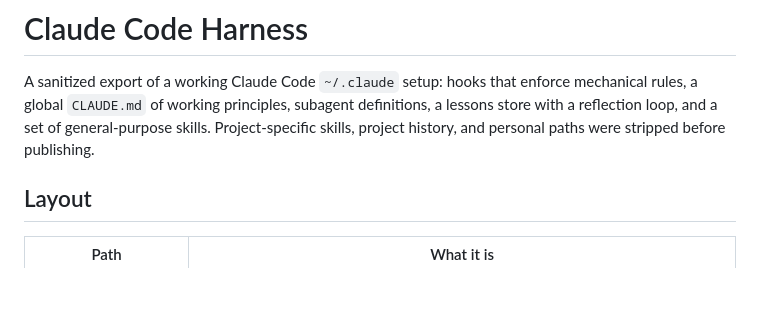
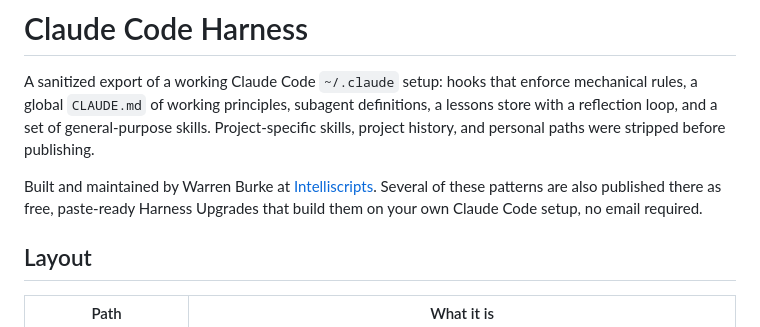
Before and after one commit to AiJuicetradess/claude-code-harness, a Markdown page: README.md, the part around the change. GitHub-like rendering; blank space fills up the shorter version.

Commit message:
docs(readme): link the maintainer's site and its Harness Upgrades
Co-Authored-By: Claude Opus 5.5 <noreply@anthropic.com>

```diff
--- a/README.md
+++ b/README.md
@@ -5,6 +5,10 @@ mechanical rules, a global `CLAUDE.md` of working principles, subagent definitio
 a lessons store with a reflection loop, and a set of general-purpose skills.
 Project-specific skills, project history, and personal paths were stripped before
 publishing.
+
+Built and maintained by Warren Burke at [Intelliscripts](https://intelliscripts.org/harness-upgrades?utm_source=github-readme&utm_medium=listing).
+Several of these patterns are also published there as free, paste-ready Harness Upgrades
+that build them on your own Claude Code setup, no email required.
 
 ## Layout
 
```
